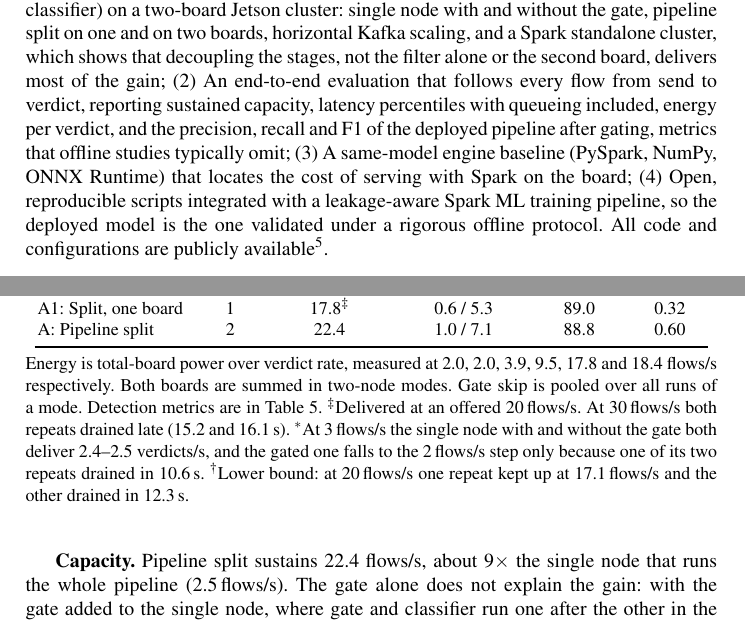
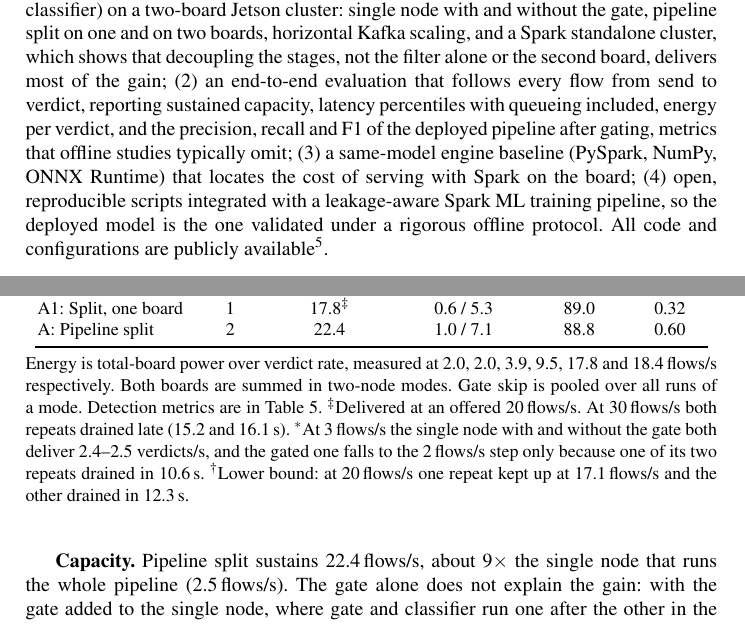
Before and after one commit to vuthainguyen1602/Thesis_IDS, a LaTeX thesis (papers/soict2026/manuscript/main.tex): two parts of pages 2 and 9 of 15, joined at a grey line, cut so that both start at the same text. Compiled offline with pdfLaTeX.

Commit message:
soict: contributions run in one sentence, so items (2)-(4) start lower-case; thin space before flows/s in the four places that had a plain one

```diff
--- a/papers/soict2026/manuscript/main.tex
+++ b/papers/soict2026/manuscript/main.tex
@@ -86,9 +86,9 @@ We address all three at once. A practical edge IDS must decide \emph{which} mode
 
 \textbf{Contributions.}
 (1) A placement study of a two-stage IDS (autoencoder gate, Spark classifier) on a two-board Jetson cluster: single node with and without the gate, pipeline split on one and on two boards, horizontal Kafka scaling, and a Spark standalone cluster, which shows that decoupling the stages, not the filter alone or the second board, delivers most of the gain;
-(2) An end-to-end evaluation that follows every flow from send to verdict, reporting sustained capacity, latency percentiles with queueing included, energy per verdict, and the precision, recall and F1 of the deployed pipeline after gating, metrics that offline studies typically omit;
-(3) A same-model engine baseline (PySpark, NumPy, ONNX Runtime) that locates the cost of serving with Spark on the board;
-(4) Open, reproducible scripts integrated with a leakage-aware Spark ML training pipeline, so the deployed model is the one validated under a rigorous offline protocol. All code and configurations are publicly available\footnote{\url{https://github.com/vuthainguyen1602/Thesis_IDS} (branch \texttt{develop}).}.
+(2) an end-to-end evaluation that follows every flow from send to verdict, reporting sustained capacity, latency percentiles with queueing included, energy per verdict, and the precision, recall and F1 of the deployed pipeline after gating, metrics that offline studies typically omit;
+(3) a same-model engine baseline (PySpark, NumPy, ONNX Runtime) that locates the cost of serving with Spark on the board;
+(4) open, reproducible scripts integrated with a leakage-aware Spark ML training pipeline, so the deployed model is the one validated under a rigorous offline protocol. All code and configurations are publicly available\footnote{\url{https://github.com/vuthainguyen1602/Thesis_IDS} (branch \texttt{develop}).}.
 
 \section{Related Work}
 
@@ -329,10 +329,10 @@ A host-side script starts the pipeline roles on the Jetsons over SSH, drives the
     \bottomrule
   \end{tabular}
 
-  \tabnote{Energy is total-board power over verdict rate, measured at 2.0, 2.0, 3.9, 9.5, 17.8 and 18.4 flows/s respectively. Both boards are summed in two-node modes. Gate skip is pooled over all runs of a mode. Detection metrics are in Table~\ref{tab:e2e}. $^{\ddagger}$Delivered at an offered 20\,flows/s. At 30\,flows/s both repeats drained late (15.2 and 16.1\,s). $^{*}$At 3\,flows/s the single node with and without the gate both deliver 2.4--2.5 verdicts/s, and the gated one falls to the 2\,flows/s step only because one of its two repeats drained in 10.6\,s. $^{\dagger}$Lower bound: at 20\,flows/s one repeat kept up at 17.1\,flows/s and the other drained in 12.3\,s.}
+  \tabnote{Energy is total-board power over verdict rate, measured at 2.0, 2.0, 3.9, 9.5, 17.8 and 18.4\,flows/s respectively. Both boards are summed in two-node modes. Gate skip is pooled over all runs of a mode. Detection metrics are in Table~\ref{tab:e2e}. $^{\ddagger}$Delivered at an offered 20\,flows/s. At 30\,flows/s both repeats drained late (15.2 and 16.1\,s). $^{*}$At 3\,flows/s the single node with and without the gate both deliver 2.4--2.5 verdicts/s, and the gated one falls to the 2\,flows/s step only because one of its two repeats drained in 10.6\,s. $^{\dagger}$Lower bound: at 20\,flows/s one repeat kept up at 17.1\,flows/s and the other drained in 12.3\,s.}
 \end{table}
 
-\textbf{Capacity.} Pipeline split sustains 22.4 flows/s, about $9\times$ the single node that runs the whole pipeline (2.5\,flows/s). The gate alone does not explain the gain: with the gate added to the single node, where gate and classifier run one after the other in the same process, it shows no measurable gain (2.4--2.5 verdicts/s at 3\,flows/s, the same as without the gate), because each batch still waits for a PySpark call that costs seconds regardless of how few flows reach it. Pipeline split decouples the two stages, so the gate keeps consuming while the classifier works through its share. Decoupling, not the second board, accounts for most of the gain: the same split as two processes on one board (A1) sustains 17.8\,flows/s, $7\times$ the single node, and the second board adds about a quarter on top. Horizontal scaling of the full role (gate off) stays Spark-bound at 3.3\,flows/s. The Spark standalone cluster sustains at least 8.7\,flows/s. At 20\,flows/s one of two repeats kept up (17.1\,flows/s) and the other did not, so its capacity lies between about 9 and 17\,flows/s, below pipeline split and with an extra host dependency.
+\textbf{Capacity.} Pipeline split sustains 22.4\,flows/s, about $9\times$ the single node that runs the whole pipeline (2.5\,flows/s). The gate alone does not explain the gain: with the gate added to the single node, where gate and classifier run one after the other in the same process, it shows no measurable gain (2.4--2.5 verdicts/s at 3\,flows/s, the same as without the gate), because each batch still waits for a PySpark call that costs seconds regardless of how few flows reach it. Pipeline split decouples the two stages, so the gate keeps consuming while the classifier works through its share. Decoupling, not the second board, accounts for most of the gain: the same split as two processes on one board (A1) sustains 17.8\,flows/s, $7\times$ the single node, and the second board adds about a quarter on top. Horizontal scaling of the full role (gate off) stays Spark-bound at 3.3\,flows/s. The Spark standalone cluster sustains at least 8.7\,flows/s. At 20\,flows/s one of two repeats kept up (17.1\,flows/s) and the other did not, so its capacity lies between about 9 and 17\,flows/s, below pipeline split and with an extra host dependency.
 
 \textbf{Latency.} At its sustained rate, pipeline split returns a median verdict in about 1\,s, dominated by gate-only verdicts. Flows forwarded to the classifier wait for a PySpark batch, and the p95 over all flows is 7.1\,s. Every mode shows a multi-second tail for the same reason: one PySpark batch on the board takes seconds regardless of its size.
 
```
Also changed, not shown: output/pdfs/SOICT2026.pdf, papers/soict2026/manuscript/main.pdf, papers/soict2026/manuscript/main.tex (4 more changed lines).
